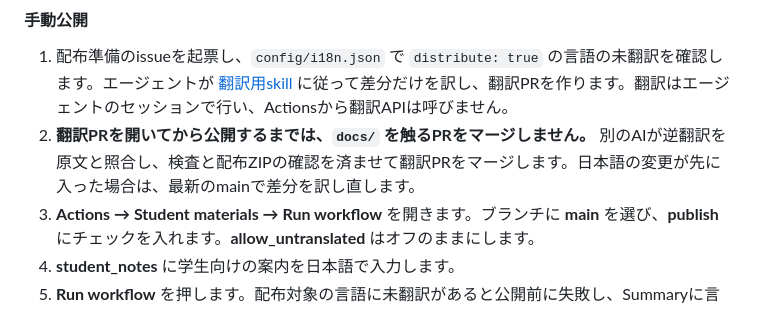
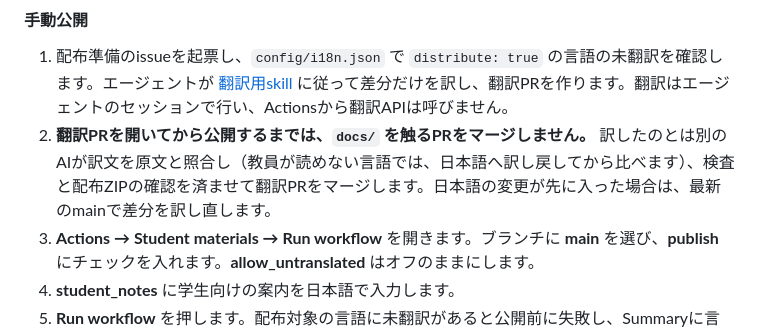
Before and after one commit to LeoAndo/jec-25cm-hybrid-app, a Markdown page: README.md, the part around the change. GitHub-like rendering.

```diff
--- a/README.md
+++ b/README.md
@@ -186,7 +186,7 @@ CIではアプリのビルドや画面の操作を行いません。アプリが
 #### 手動公開
 
 1. 配布準備のissueを起票し、`config/i18n.json` で `distribute: true` の言語の未翻訳を確認します。エージェントが [翻訳用skill](skills/translate-teaching-materials/SKILL.md) に従って差分だけを訳し、翻訳PRを作ります。翻訳はエージェントのセッションで行い、Actionsから翻訳APIは呼びません。
-2. **翻訳PRを開いてから公開するまでは、`docs/` を触るPRをマージしません。** 別のAIが逆翻訳を原文と照合し、検査と配布ZIPの確認を済ませて翻訳PRをマージします。日本語の変更が先に入った場合は、最新のmainで差分を訳し直します。
+2. **翻訳PRを開いてから公開するまでは、`docs/` を触るPRをマージしません。** 訳したのとは別のAIが訳文を原文と照合し（教員が読めない言語では、日本語へ訳し戻してから比べます）、検査と配布ZIPの確認を済ませて翻訳PRをマージします。日本語の変更が先に入った場合は、最新のmainで差分を訳し直します。
 3. **Actions → Student materials → Run workflow** を開きます。ブランチに **main** を選び、**publish** にチェックを入れます。**allow_untranslated** はオフのままにします。
 4. **student_notes** に学生向けの案内を日本語で入力します。
 5. **Run workflow** を押します。配布対象の言語に未翻訳があると公開前に失敗し、Summaryに言語・ページ別の件数が出ます。差分翻訳を反映してから新しく実行してください。成功すると、Releasesに教材ZIP・チェックサム・リリースノートが掲載されます。
```
Also changed, not shown: AGENTS.md (+2 -2 lines), skills/translate-teaching-materials/SKILL.md (+13 -6 lines).
